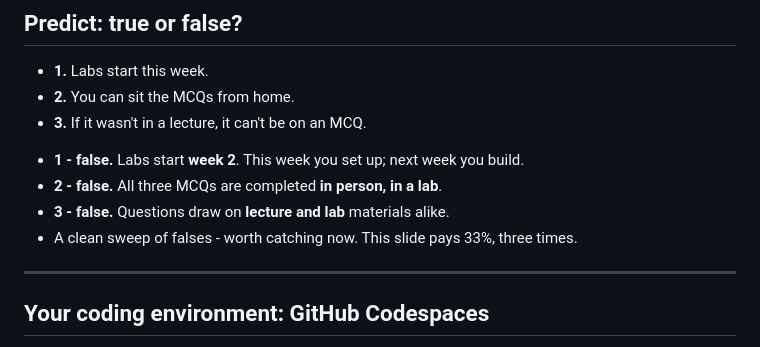
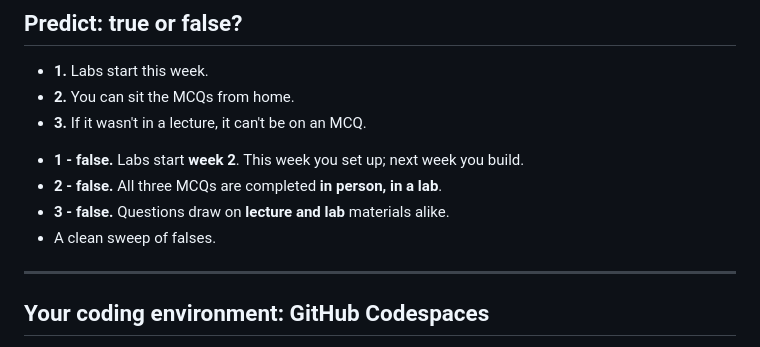
Before and after one commit to danielcregg/object-oriented-computing, a Markdown page: weeks/week-01-introduction/slides.md, the part around the change. GitHub-like rendering.

Commit message:
fix: simplify wording on false statements slide

```diff
--- a/weeks/week-01-introduction/slides.md
+++ b/weeks/week-01-introduction/slides.md
@@ -282,7 +282,7 @@ public class December {
 * **1 - false.** Labs start **week 2**. This week you set up; next week you build.
 * **2 - false.** All three MCQs are completed **in person, in a lab**.
 * **3 - false.** Questions draw on **lecture and lab** materials alike.
-* A clean sweep of falses - worth catching now. This slide pays 33%, three times.
+* A clean sweep of falses.
 
 ---
 
```
